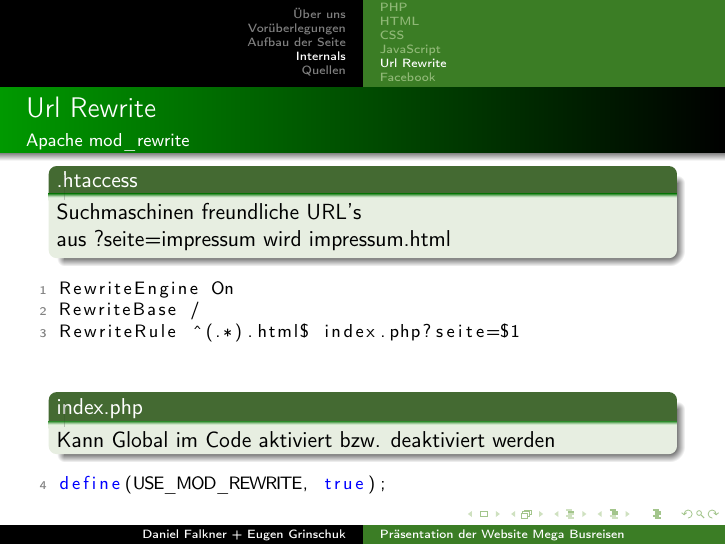
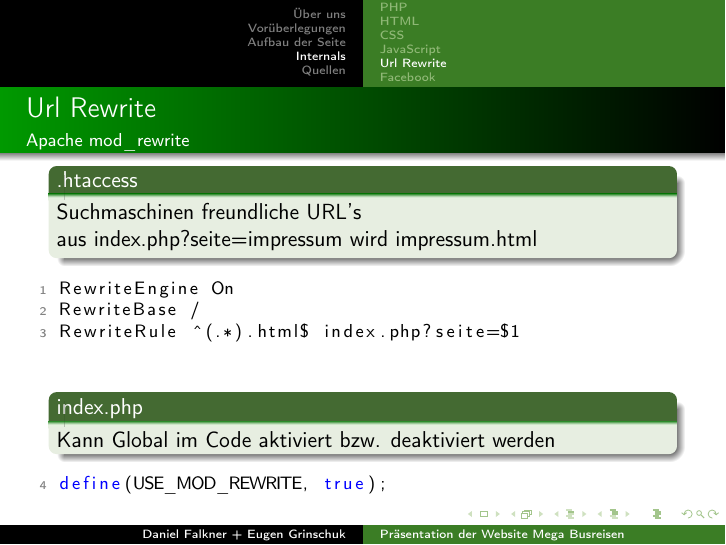
Before and after one commit to derdanu/akad-int02-beamer, LaTeX slides (akad-int02-beamer.tex): page 28 of 32. Compiled offline with pdfLaTeX.

Commit message:
mod_rewrite Url angepasst

```diff
--- a/akad-int02-beamer.tex
+++ b/akad-int02-beamer.tex
@@ -463,7 +463,7 @@ function checkForm() {
 
  \begin{block}{.htaccess}
 	Suchmaschinen freundliche URL's \\
-	aus ?seite=impressum wird impressum.html
+	aus index.php?seite=impressum wird impressum.html
   \end{block}
 
 \begin{lstlisting}[language=HTML]
```
Also changed, not shown: akad-int02-beamer-handout.pdf, akad-int02-beamer.pdf.
